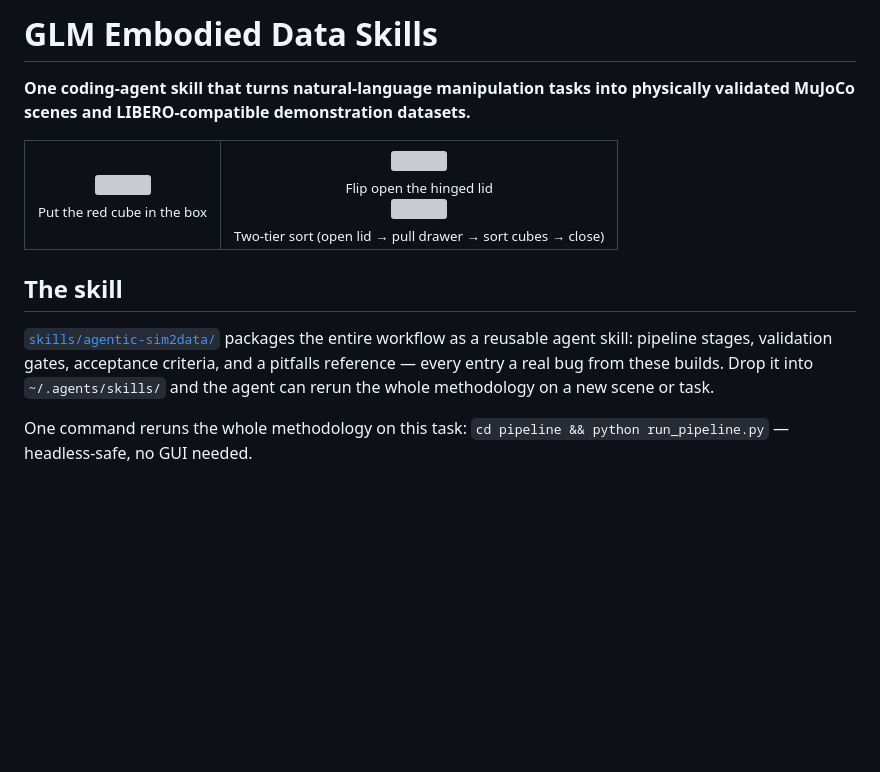
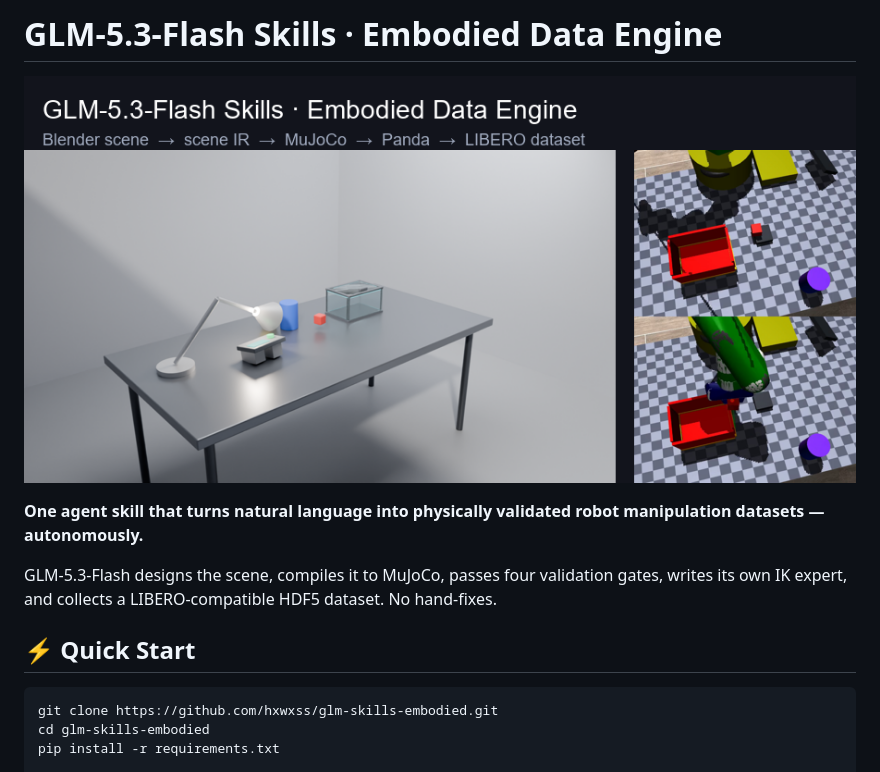
Before and after one commit to hxwxss/glm-skills-embodied, a Markdown page: README.md, the part around the change printed below. Rendered like a GitHub page; pictures changed too: images/banner.png (added); blank space fills up the shorter version; grey boxes are pictures that could not be loaded.

````diff
--- a/README.md
+++ b/README.md
@@ -1,35 +1,17 @@
-# GLM Embodied Data Skills
-
-**One coding-agent skill that turns natural-language manipulation tasks into
-physically validated MuJoCo scenes and LIBERO-compatible demonstration
-datasets.**
+# GLM-5.3-Flash Skills · Embodied Data Engine
 
 <p align="center">
-<table>
-  <tr>
-    <td align="center">
-      <img src="images/grasp_demo.gif" width="430"><br>
-      <sub>Put the red cube in the box</sub>
-    </td>
-    <td align="center">
-      <img src="images/lid_open.gif" width="430"><br>
-      <sub>Flip open the hinged lid</sub><br>
-      <img src="images/two_tier_sort.gif" width="430"><br>
-      <sub>Two-tier sort (open lid → pull drawer → sort cubes → close)</sub>
-    </td>
-  </tr>
-</table>
+  <img src="images/banner.png" width="100%">
 </p>
 
-## The skill
+**One agent skill that turns natural language into physically validated robot manipulation datasets — autonomously.**
 
-[`skills/agentic-sim2data/`](skills/agentic-sim2data/SKILL.md) packages the
-entire workflow as a reusable agent skill: pipeline stages, validation gates,
-acceptance criteria, and a pitfalls reference — every entry a real bug from
-these builds. Drop it into `~/.agents/skills/` and the agent can rerun the
-whole methodology on a new scene or task.
+GLM-5.3-Flash designs the scene, compiles it to MuJoCo, passes four validation gates, writes its own IK expert, and collects a LIBERO-compatible HDF5 dataset. No hand-fixes.
 
-One command reruns the whole methodology on this task:
-`cd pipeline && python run_pipeline.py` — headless-safe, no GUI needed.
+## ⚡ Quick Start
 
+```bash
+git clone https://github.com/hxwxss/glm-skills-embodied.git
+cd glm-skills-embodied
+pip install -r requirements.txt
 
````
Also changed, not shown: other parts of README.md (+59 -64 lines), docs/VALIDATION.md (added, +23 -0 lines), 1 other file.
